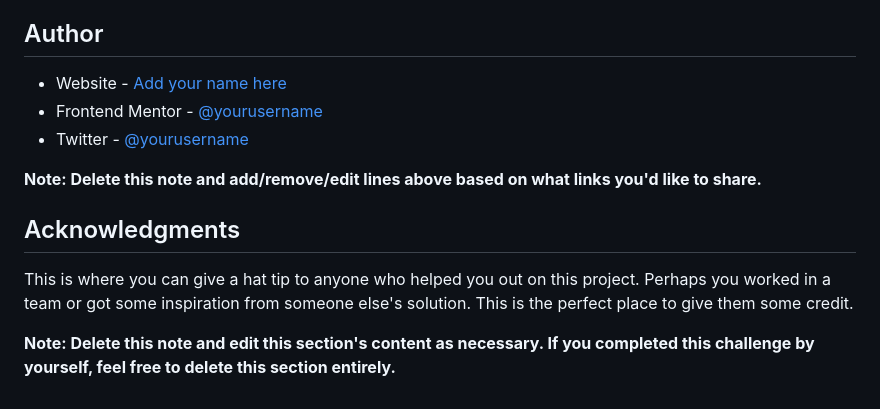
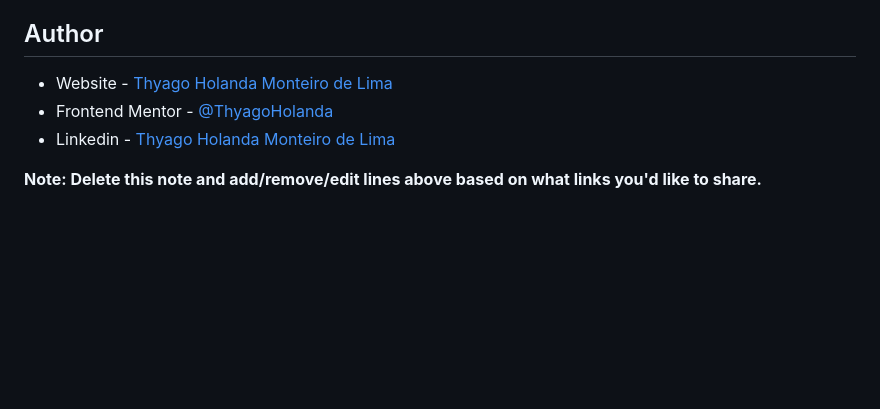
Before and after one commit to ThyagoHolanda/qr-code, a Markdown page: README.md, the part around the change. Drawn GitHub-style; blank space fills up the shorter version.

```diff
--- a/README.md
+++ b/README.md
@@ -80,14 +80,8 @@ Use this section to outline areas that you want to continue focusing on in futur
 
 ## Author
 
-- Website - [Add your name here](https://www.your-site.com)
-- Frontend Mentor - [@yourusername](https://www.frontendmentor.io/profile/yourusername)
-- Twitter - [@yourusername](https://www.twitter.com/yourusername)
+- Website - [Thyago Holanda Monteiro de Lima](https://thyagoholanda.github.io)
+- Frontend Mentor - [@ThyagoHolanda](https://www.frontendmentor.io/profile/yourusername)
+- Linkedin - [Thyago Holanda Monteiro de Lima](https://www.linkedin.com/in/thyago-holanda-monteiro-de-lima/)
 
 **Note: Delete this note and add/remove/edit lines above based on what links you'd like to share.**
-
-## Acknowledgments
-
-This is where you can give a hat tip to anyone who helped you out on this project. Perhaps you worked in a team or got some inspiration from someone else's solution. This is the perfect place to give them some credit.
-
-**Note: Delete this note and edit this section's content as necessary. If you completed this challenge by yourself, feel free to delete this section entirely.**
```
